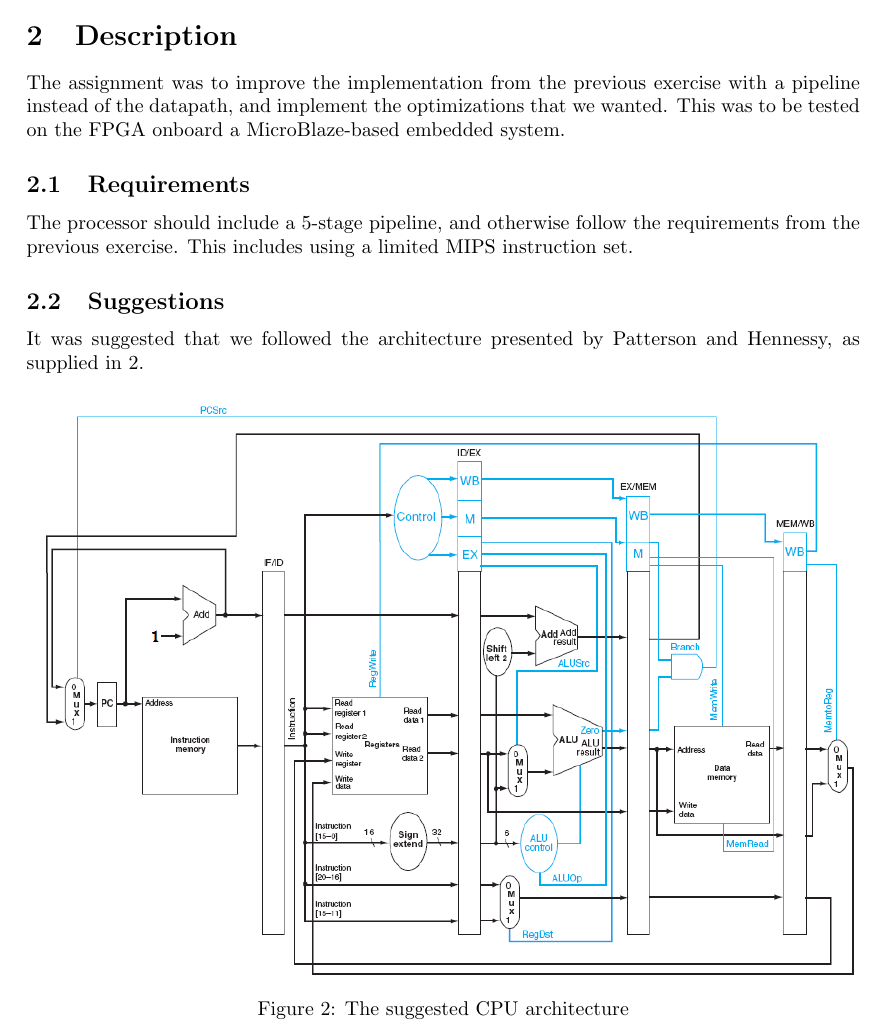
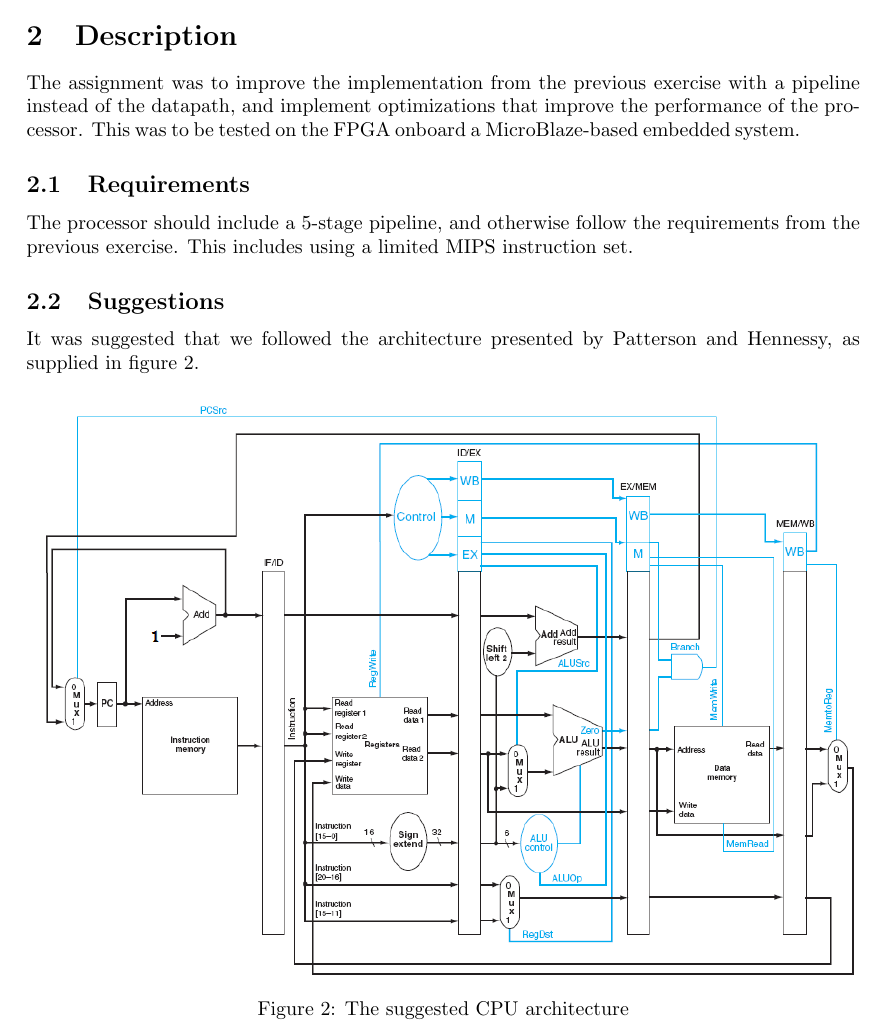
Before and after one commit to lundal/DataKonst2, a LaTeX document (report/report.tex, which reads report/description/description.tex): part of page 6 of 12, cut so that both start at the same text. Compiled offline with pdfLaTeX.

Commit message:
fix the description

```diff
--- a/report/description/description.tex
+++ b/report/description/description.tex
@@ -1,7 +1,7 @@
 The assignment was to improve the implementation from the previous exercise with
-a pipeline instead of the datapath, and implement the optimizations that we
-wanted. This was to be tested on the FPGA onboard a MicroBlaze-based embedded
-system.
+a pipeline instead of the datapath, and implement optimizations that improve the
+performance of the processor. This was to be tested on the FPGA onboard a
+MicroBlaze-based embedded system.
 
 \subsection{Requirements}
 The processor should include a 5-stage pipeline, and otherwise follow the
@@ -10,7 +10,7 @@ instruction set.
 
 \subsection{Suggestions}
 It was suggested that we followed the architecture presented by Patterson and
-Hennessy, as supplied in \ref{fig:suggestedArchitecture}.
+Hennessy, as supplied in figure \ref{fig:suggestedArchitecture}.
 
 \begin{figure}[ht]
     \centering
```
